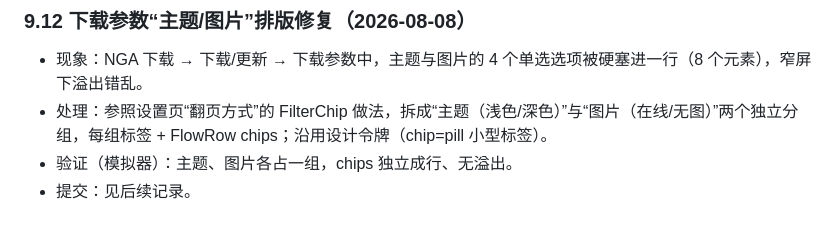
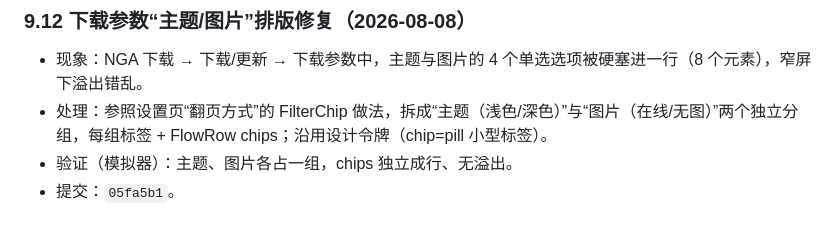
Before and after one commit to gighi-947/anke-shelf, a Markdown page: AnkeShelf_DevLog.md, the part around the change. Rendered like a GitHub page.

Commit message:
docs: 开发日志补记主题/图片排版修复提交 hash

```diff
--- a/AnkeShelf_DevLog.md
+++ b/AnkeShelf_DevLog.md
@@ -605,4 +605,4 @@ $adb='D:\Codex\project1\.tools\android-sdk\platform-tools\adb.exe'
 - 现象：NGA 下载 → 下载/更新 → 下载参数中，主题与图片的 4 个单选选项被硬塞进一行（8 个元素），窄屏下溢出错乱。
 - 处理：参照设置页“翻页方式”的 FilterChip 做法，拆成“主题（浅色/深色）”与“图片（在线/无图）”两个独立分组，每组标签 + FlowRow chips；沿用设计令牌（chip=pill 小型标签）。
 - 验证（模拟器）：主题、图片各占一组，chips 独立成行、无溢出。
-- 提交：见后续记录。
+- 提交：`05fa5b1`。
```
